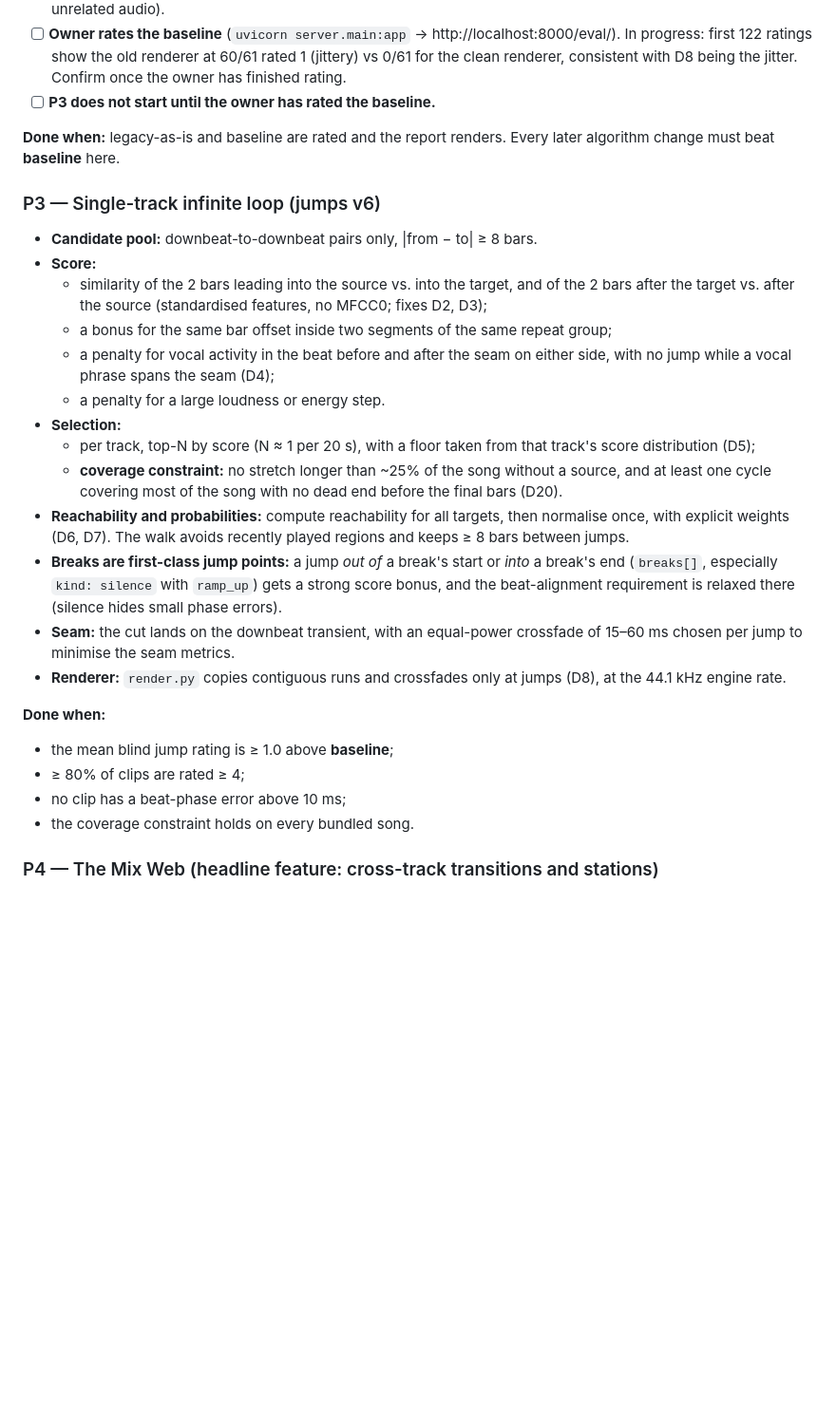
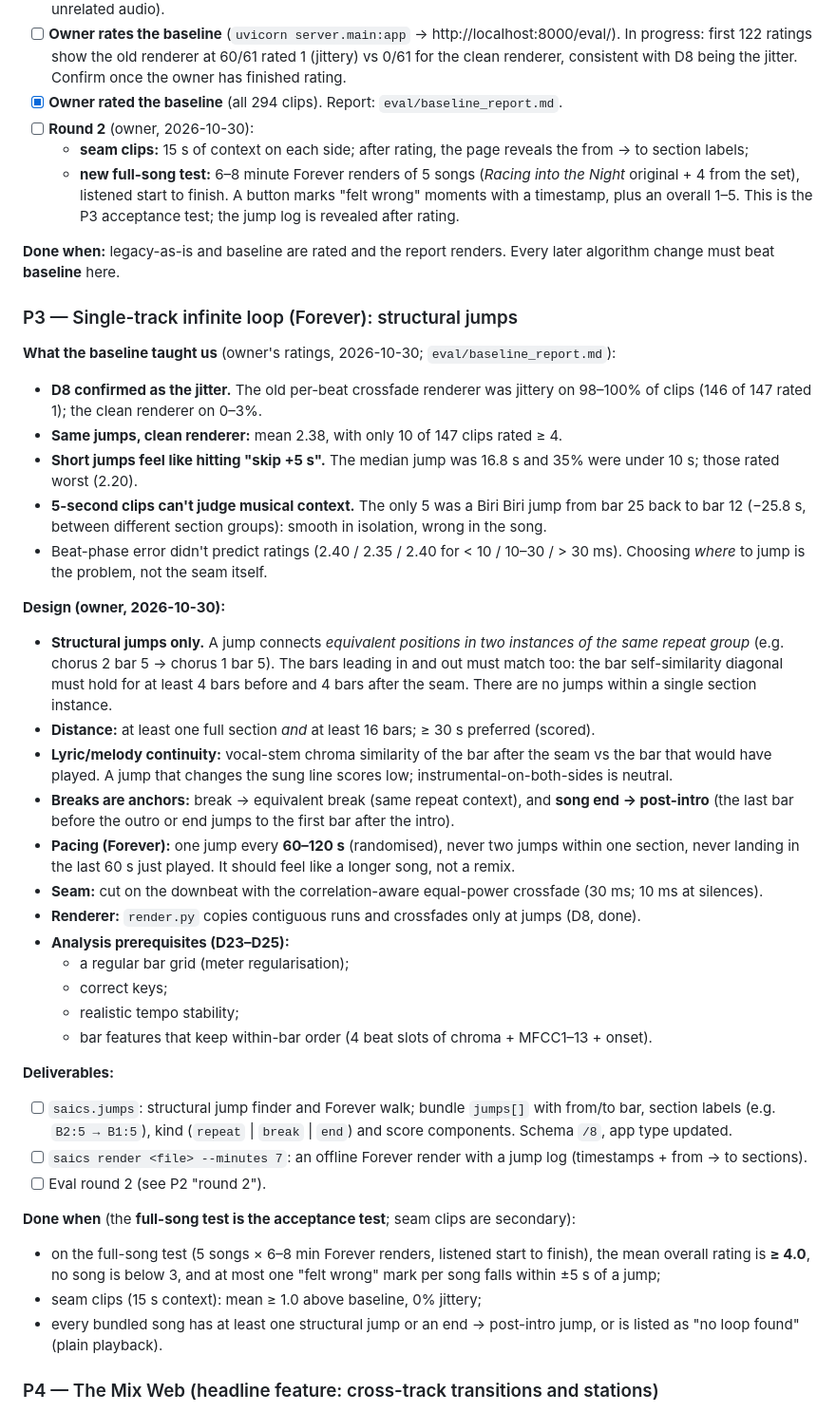
Before and after one commit to MadSank/Audio-Orchestration, a Markdown page: PLAN.md, the part around the change. Shown at 95% size. Rendered like a GitHub page; blank space fills up the shorter version.

Commit message:
Baseline report + P3 redesign: structural jumps, pacing, full-song acceptance test
D8 confirmed: old renderer jittery on 98-100% of clips, clean renderer 0-3%.
Clean-rendered legacy jumps mean 2.38; short jumps (<10 s) rated worst.

Co-Authored-By: Claude Opus 5.5 <noreply@anthropic.com>

```diff
--- a/PLAN.md
+++ b/PLAN.md
@@ -351,30 +351,45 @@ Also:
 - [x] `saics eval report`: mean rating, % rated ≥ 4 and median metrics per variant → `eval/report.md`.
 - [x] Clean renderer (`saics.render`): contiguous runs copied untouched, crossfade only at jumps (D8). The crossfade keeps power constant for the measured correlation of the two sides (flat for identical bars, equal-power for unrelated audio).
 - [ ] **Owner rates the baseline** (`uvicorn server.main:app` → http://localhost:8000/eval/). In progress: first 122 ratings show the old renderer at 60/61 rated 1 (jittery) vs 0/61 for the clean renderer, consistent with D8 being the jitter. Confirm once the owner has finished rating.
-- [ ] **P3 does not start until the owner has rated the baseline.**
+- [x] **Owner rated the baseline** (all 294 clips). Report: `eval/baseline_report.md`.
+- [ ] **Round 2** (owner, 2026-10-30):
+  - **seam clips:** 15 s of context on each side; after rating, the page reveals the from → to section labels;
+  - **new full-song test:** 6–8 minute Forever renders of 5 songs (*Racing into the Night* original + 4 from the set), listened start to finish. A button marks "felt wrong" moments with a timestamp, plus an overall 1–5. This is the P3 acceptance test; the jump log is revealed after rating.
 
 **Done when:** legacy-as-is and baseline are rated and the report renders. Every later algorithm change must beat **baseline** here.
 
-### P3 — Single-track infinite loop (jumps v6)
-- **Candidate pool:** downbeat-to-downbeat pairs only, |from − to| ≥ 8 bars.
-- **Score:**
-  - similarity of the 2 bars leading into the source vs. into the target, and of the 2 bars after the target vs. after the source (standardised features, no MFCC0; fixes D2, D3);
-  - a bonus for the same bar offset inside two segments of the same repeat group;
-  - a penalty for vocal activity in the beat before and after the seam on either side, with no jump while a vocal phrase spans the seam (D4);
-  - a penalty for a large loudness or energy step.
-- **Selection:**
-  - per track, top-N by score (N ≈ 1 per 20 s), with a floor taken from that track's score distribution (D5);
-  - **coverage constraint:** no stretch longer than ~25% of the song without a source, and at least one cycle covering most of the song with no dead end before the final bars (D20).
-- **Reachability and probabilities:** compute reachability for all targets, then normalise once, with explicit weights (D6, D7). The walk avoids recently played regions and keeps ≥ 8 bars between jumps.
-- **Breaks are first-class jump points:** a jump *out of* a break's start or *into* a break's end (`breaks[]`, especially `kind: silence` with `ramp_up`) gets a strong score bonus, and the beat-alignment requirement is relaxed there (silence hides small phase errors).
-- **Seam:** the cut lands on the downbeat transient, with an equal-power crossfade of 15–60 ms chosen per jump to minimise the seam metrics.
-- **Renderer:** `render.py` copies contiguous runs and crossfades only at jumps (D8), at the 44.1 kHz engine rate.
+### P3 — Single-track infinite loop (Forever): structural jumps
 
-**Done when:**
-- the mean blind jump rating is ≥ 1.0 above **baseline**;
-- ≥ 80% of clips are rated ≥ 4;
-- no clip has a beat-phase error above 10 ms;
-- the coverage constraint holds on every bundled song.
+**What the baseline taught us** (owner's ratings, 2026-10-30; `eval/baseline_report.md`):
+- **D8 confirmed as the jitter.** The old per-beat crossfade renderer was jittery on 98–100% of clips (146 of 147 rated 1); the clean renderer on 0–3%.
+- **Same jumps, clean renderer:** mean 2.38, with only 10 of 147 clips rated ≥ 4.
+- **Short jumps feel like hitting "skip +5 s".** The median jump was 16.8 s and 35% were under 10 s; those rated worst (2.20).
+- **5-second clips can't judge musical context.** The only 5 was a Biri Biri jump from bar 25 back to bar 12 (−25.8 s, between different section groups): smooth in isolation, wrong in the song.
+- Beat-phase error didn't predict ratings (2.40 / 2.35 / 2.40 for < 10 / 10–30 / > 30 ms). Choosing *where* to jump is the problem, not the seam itself.
+
+**Design (owner, 2026-10-30):**
+- **Structural jumps only.** A jump connects *equivalent positions in two instances of the same repeat group* (e.g. chorus 2 bar 5 → chorus 1 bar 5). The bars leading in and out must match too: the bar self-similarity diagonal must hold for at least 4 bars before and 4 bars after the seam. There are no jumps within a single section instance.
+- **Distance:** at least one full section *and* at least 16 bars; ≥ 30 s preferred (scored).
+- **Lyric/melody continuity:** vocal-stem chroma similarity of the bar after the seam vs the bar that would have played. A jump that changes the sung line scores low; instrumental-on-both-sides is neutral.
+- **Breaks are anchors:** break → equivalent break (same repeat context), and **song end → post-intro** (the last bar before the outro or end jumps to the first bar after the intro).
+- **Pacing (Forever):** one jump every **60–120 s** (randomised), never two jumps within one section, never landing in the last 60 s just played. It should feel like a longer song, not a remix.
+- **Seam:** cut on the downbeat with the correlation-aware equal-power crossfade (30 ms; 10 ms at silences).
+- **Renderer:** `render.py` copies contiguous runs and crossfades only at jumps (D8, done).
+- **Analysis prerequisites (D23–D25):**
+  - a regular bar grid (meter regularisation);
+  - correct keys;
+  - realistic tempo stability;
+  - bar features that keep within-bar order (4 beat slots of chroma + MFCC1–13 + onset).
+
+**Deliverables:**
+- [ ] `saics.jumps`: structural jump finder and Forever walk; bundle `jumps[]` with from/to bar, section labels (e.g. `B2:5 → B1:5`), kind (`repeat` | `break` | `end`) and score components. Schema `/8`, app type updated.
+- [ ] `saics render <file> --minutes 7`: an offline Forever render with a jump log (timestamps + from → to sections).
+- [ ] Eval round 2 (see P2 "round 2").
+
+**Done when** (the **full-song test is the acceptance test**; seam clips are secondary):
+- on the full-song test (5 songs × 6–8 min Forever renders, listened start to finish), the mean overall rating is **≥ 4.0**, no song is below 3, and at most one "felt wrong" mark per song falls within ±5 s of a jump;
+- seam clips (15 s context): mean ≥ 1.0 above baseline, 0% jittery;
+- every bundled song has at least one structural jump or an end → post-intro jump, or is listed as "no loop found" (plain playback).
 
 ### P4 — The Mix Web (headline feature: cross-track transitions and stations)
 
```
Also changed, not shown: eval/baseline_report.md (added, +31 -0 lines).
